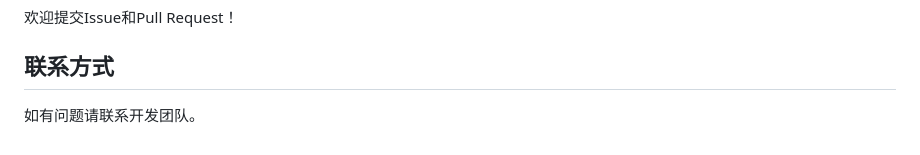
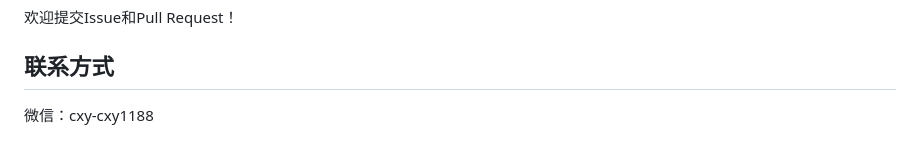
Before and after one commit to cxy1818/temu-jit-skc-webui, a Markdown page: README.md, the part around the change. GitHub-like rendering.

```diff
--- a/README.md
+++ b/README.md
@@ -260,4 +260,4 @@ MIT License
 
 ## 联系方式
 
-如有问题请联系开发团队。
+微信：cxy-cxy1188
```
